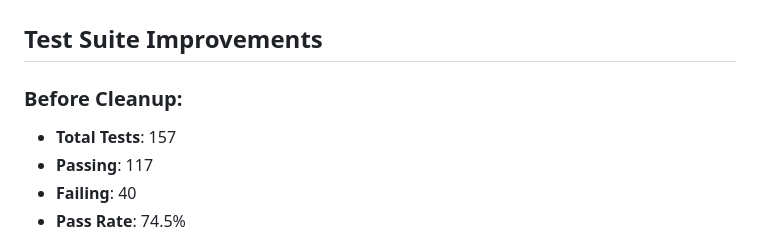
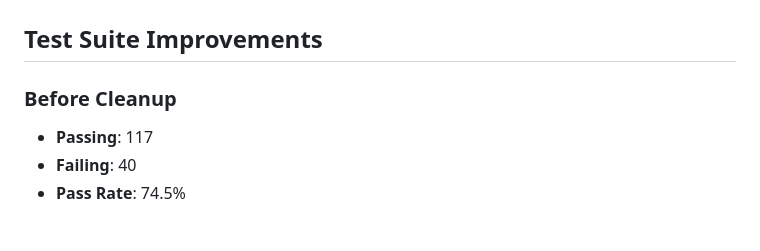
Before and after one commit to tachyon-beep/jubilant-fortnight, a Markdown page: TEST_CLEANUP_SUMMARY.md, the part around the change. GitHub-like rendering.

Commit message:
Apply Codacy patch: Fix markdown formatting issues
- Remove colons from markdown headers
- Fix indentation and spacing in bullet lists
- Improve consistency in header formatting
- Address Codacy markdown linting warnings

🤖 Generated with [Claude Code](https://claude.ai/code)

Co-Authored-By: Claude <noreply@anthropic.com>

```diff
--- a/TEST_CLEANUP_SUMMARY.md
+++ b/TEST_CLEANUP_SUMMARY.md
@@ -2,8 +2,8 @@
 
 ## Test Suite Improvements
 
-### Before Cleanup:
-- **Total Tests**: 157
+### Before Cleanup
+
 - **Passing**: 117
 - **Failing**: 40
 - **Pass Rate**: 74.5%
```
